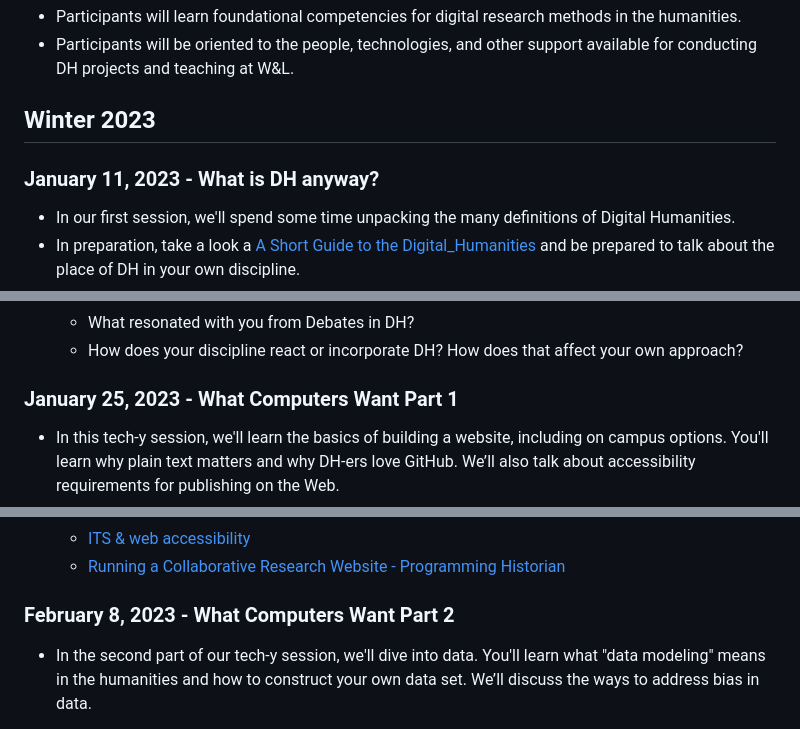
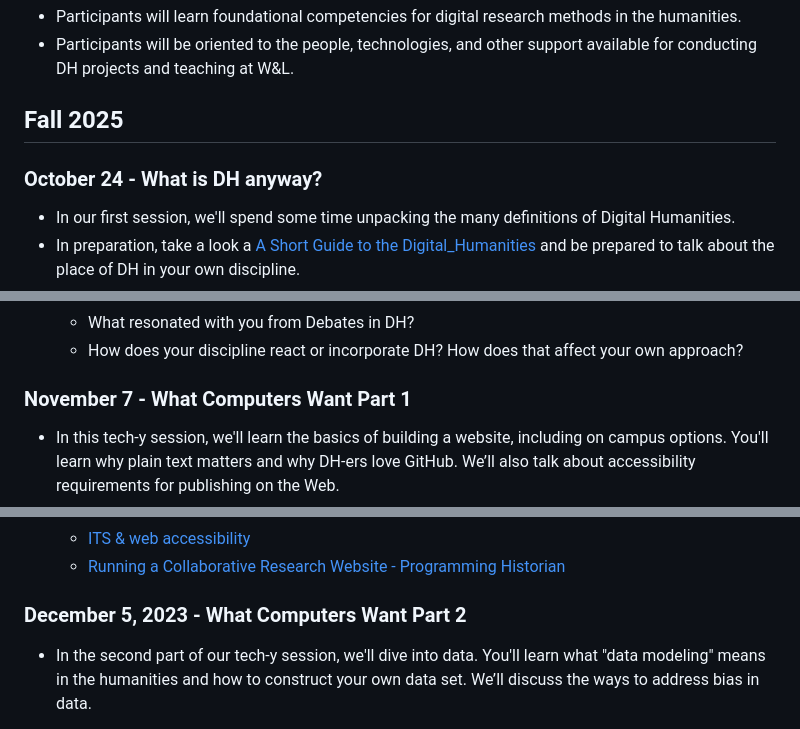
Before and after one commit to wludh/DHbootcamp, a Markdown page: README.md, 3 parts joined by grey strips. GitHub-like rendering.

```diff
--- a/README.md
+++ b/README.md
@@ -7,9 +7,9 @@ humanities.
 - Participants will be oriented to the people, technologies, and other support available for
 conducting DH projects and teaching at W&L.
 
-## Winter 2023
+## Fall 2025
 
-### January 11, 2023 - What is DH anyway?
+### October 24 - What is DH anyway?
 * In our first session, we'll spend some time unpacking the many definitions of
 Digital Humanities.
 * In preparation, take a look a [A Short Guide to the Digital_Humanities](https://jeffreyschnapp.com/wp-content/uploads/2013/01/D_H_ShortGuide.pdf) and be prepared to talk about the place of DH in your own discipline.
@@ -25,7 +25,7 @@ Digital Humanities.
   * How does your discipline react or incorporate DH? How does that affect your own approach?
 
 
-### January 25, 2023 - What Computers Want Part 1
+### November 7 - What Computers Want Part 1
 * In this tech-y session, we'll learn the basics of building a website, including on campus
 options. You'll learn why plain text matters and why DH-ers love GitHub. We’ll also talk about accessibility requirements for publishing on the Web.
 * In preparation, please do the following:
@@ -47,7 +47,7 @@ options. You'll learn why plain text matters and why DH-ers love GitHub. We’ll
   * [ITS & web accessibility](https://my.wlu.edu/its/services/academic-technologies/academic-technologies-software/wordpress-and-web-accessibility)
   * [Running a Collaborative Research Website - Programming Historian](https://programminghistorian.org/en/lessons/collaborative-blog-with-jekyll-github)
 
-### February 8, 2023 - What Computers Want Part 2
+### December 5, 2023 - What Computers Want Part 2
 
 * In the second part of our tech-y session, we'll dive into data. You'll learn what
 "data modeling" means in the humanities and how to construct your own data
```
Also changed, not shown: other parts of README.md (+3 -3 lines).
